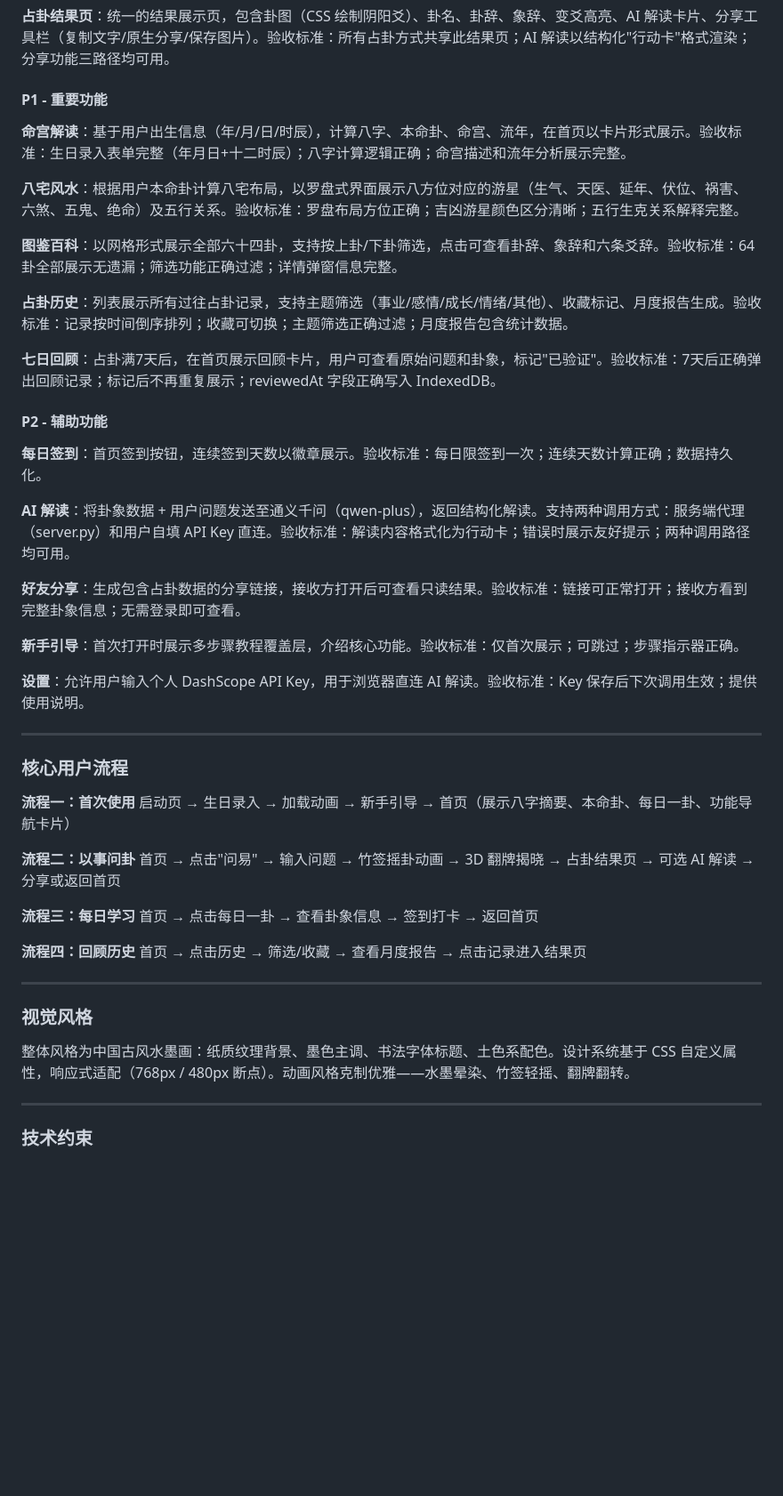
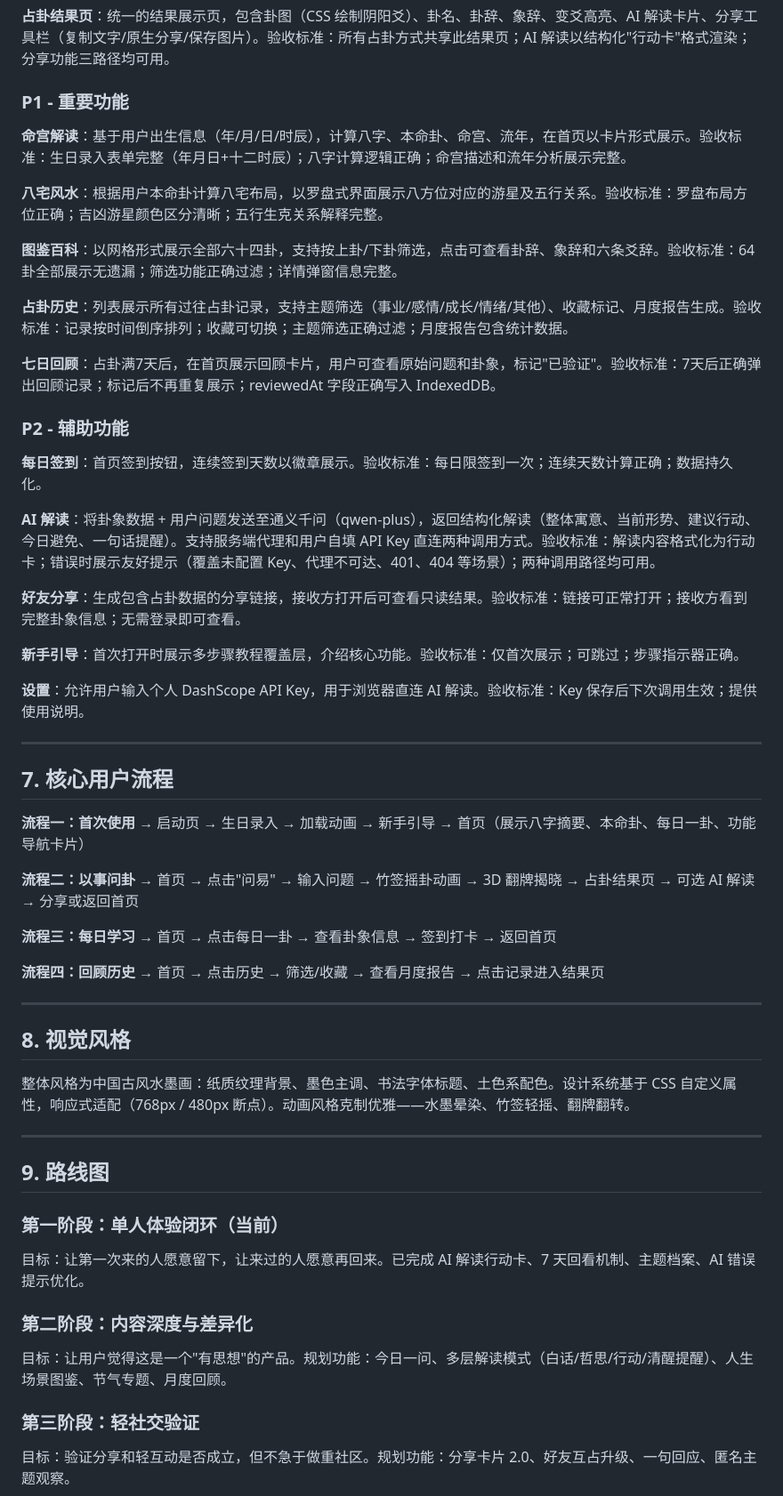
Before and after one commit to sskks/guanxin, a Markdown page: docs/PRD.md, the part around one of its changes. Shown at 89% size. GitHub-like rendering; blank space fills up the shorter version.

Commit message:
docs: 合并两份 PRD 为统一产品需求文档
将根目录旧版 PRD（战略层：定位/路线图/指标/风险）与 docs/PRD（战术层：功能清单/验收标准/用户流程）合并为一份完整文档，统一放在 docs/PRD.md。

🤖 Generated with [Qoder][https://qoder.com]

```diff
--- a/docs/PRD.md
+++ b/docs/PRD.md
@@ -32,11 +74,11 @@
 
 **占卦结果页**：统一的结果展示页，包含卦图（CSS 绘制阴阳爻）、卦名、卦辞、象辞、变爻高亮、AI 解读卡片、分享工具栏（复制文字/原生分享/保存图片）。验收标准：所有占卦方式共享此结果页；AI 解读以结构化"行动卡"格式渲染；分享功能三路径均可用。
 
-#### P1 - 重要功能
+### P1 - 重要功能
 
 **命宫解读**：基于用户出生信息（年/月/日/时辰），计算八字、本命卦、命宫、流年，在首页以卡片形式展示。验收标准：生日录入表单完整（年月日+十二时辰）；八字计算逻辑正确；命宫描述和流年分析展示完整。
 
-**八宅风水**：根据用户本命卦计算八宅布局，以罗盘式界面展示八方位对应的游星（生气、天医、延年、伏位、祸害、六煞、五鬼、绝命）及五行关系。验收标准：罗盘布局方位正确；吉凶游星颜色区分清晰；五行生克关系解释完整。
+**八宅风水**：根据用户本命卦计算八宅布局，以罗盘式界面展示八方位对应的游星及五行关系。验收标准：罗盘布局方位正确；吉凶游星颜色区分清晰；五行生克关系解释完整。
 
 **图鉴百科**：以网格形式展示全部六十四卦，支持按上卦/下卦筛选，点击可查看卦辞、象辞和六条爻辞。验收标准：64卦全部展示无遗漏；筛选功能正确过滤；详情弹窗信息完整。
 
@@ -44,11 +86,11 @@
 
 **七日回顾**：占卦满7天后，在首页展示回顾卡片，用户可查看原始问题和卦象，标记"已验证"。验收标准：7天后正确弹出回顾记录；标记后不再重复展示；reviewedAt 字段正确写入 IndexedDB。
 
-#### P2 - 辅助功能
+### P2 - 辅助功能
 
 **每日签到**：首页签到按钮，连续签到天数以徽章展示。验收标准：每日限签到一次；连续天数计算正确；数据持久化。
 
-**AI 解读**：将卦象数据 + 用户问题发送至通义千问（qwen-plus），返回结构化解读。支持两种调用方式：服务端代理（server.py）和用户自填 API Key 直连。验收标准：解读内容格式化为行动卡；错误时展示友好提示；两种调用路径均可用。
+**AI 解读**：将卦象数据 + 用户问题发送至通义千问（qwen-plus），返回结构化解读（整体寓意、当前形势、建议行动、今日避免、一句话提醒）。支持服务端代理和用户自填 API Key 直连两种调用方式。验收标准：解读内容格式化为行动卡；错误时展示友好提示（覆盖未配置 Key、代理不可达、401、404 等场景）；两种调用路径均可用。
 
 **好友分享**：生成包含占卦数据的分享链接，接收方打开后可查看只读结果。验收标准：链接可正常打开；接收方看到完整卦象信息；无需登录即可查看。
 
@@ -58,26 +100,35 @@
 
 ---
 
-### 核心用户流程
+## 7. 核心用户流程
 
-**流程一：首次使用**
-启动页 → 生日录入 → 加载动画 → 新手引导 → 首页（展示八字摘要、本命卦、每日一卦、功能导航卡片）
+**流程一：首次使用** → 启动页 → 生日录入 → 加载动画 → 新手引导 → 首页（展示八字摘要、本命卦、每日一卦、功能导航卡片）
 
-**流程二：以事问卦**
-首页 → 点击"问易" → 输入问题 → 竹签摇卦动画 → 3D 翻牌揭晓 → 占卦结果页 → 可选 AI 解读 → 分享或返回首页
+**流程二：以事问卦** → 首页 → 点击"问易" → 输入问题 → 竹签摇卦动画 → 3D 翻牌揭晓 → 占卦结果页 → 可选 AI 解读 → 分享或返回首页
 
-**流程三：每日学习**
-首页 → 点击每日一卦 → 查看卦象信息 → 签到打卡 → 返回首页
+**流程三：每日学习** → 首页 → 点击每日一卦 → 查看卦象信息 → 签到打卡 → 返回首页
 
-**流程四：回顾历史**
-首页 → 点击历史 → 筛选/收藏 → 查看月度报告 → 点击记录进入结果页
+**流程四：回顾历史** → 首页 → 点击历史 → 筛选/收藏 → 查看月度报告 → 点击记录进入结果页
 
 ---
 
-### 视觉风格
+## 8. 视觉风格
 
 整体风格为中国古风水墨画：纸质纹理背景、墨色主调、书法字体标题、土色系配色。设计系统基于 CSS 自定义属性，响应式适配（768px / 480px 断点）。动画风格克制优雅——水墨晕染、竹签轻摇、翻牌翻转。
 
 ---
 
-### 技术约束
+## 9. 路线图
+
+### 第一阶段：单人体验闭环（当前）
+
+目标：让第一次来的人愿意留下，让来过的人愿意再回来。已完成 AI 解读行动卡、7 天回看机制、主题档案、AI 错误提示优化。
+
+### 第二阶段：内容深度与差异化
+
+目标：让用户觉得这是一个"有思想"的产品。规划功能：今日一问、多层解读模式（白话/哲思/行动/清醒提醒）、人生场景图鉴、节气专题、月度回顾。
+
+### 第三阶段：轻社交验证
+
+目标：验证分享和轻互动是否成立，但不急于做重社区。规划功能：分享卡片 2.0、好友互占升级、一句回应、匿名主题观察。
+
```
Also changed, not shown: other parts of docs/PRD.md (+100 -13 lines), PRD.md (deleted, +0 -390 lines).
